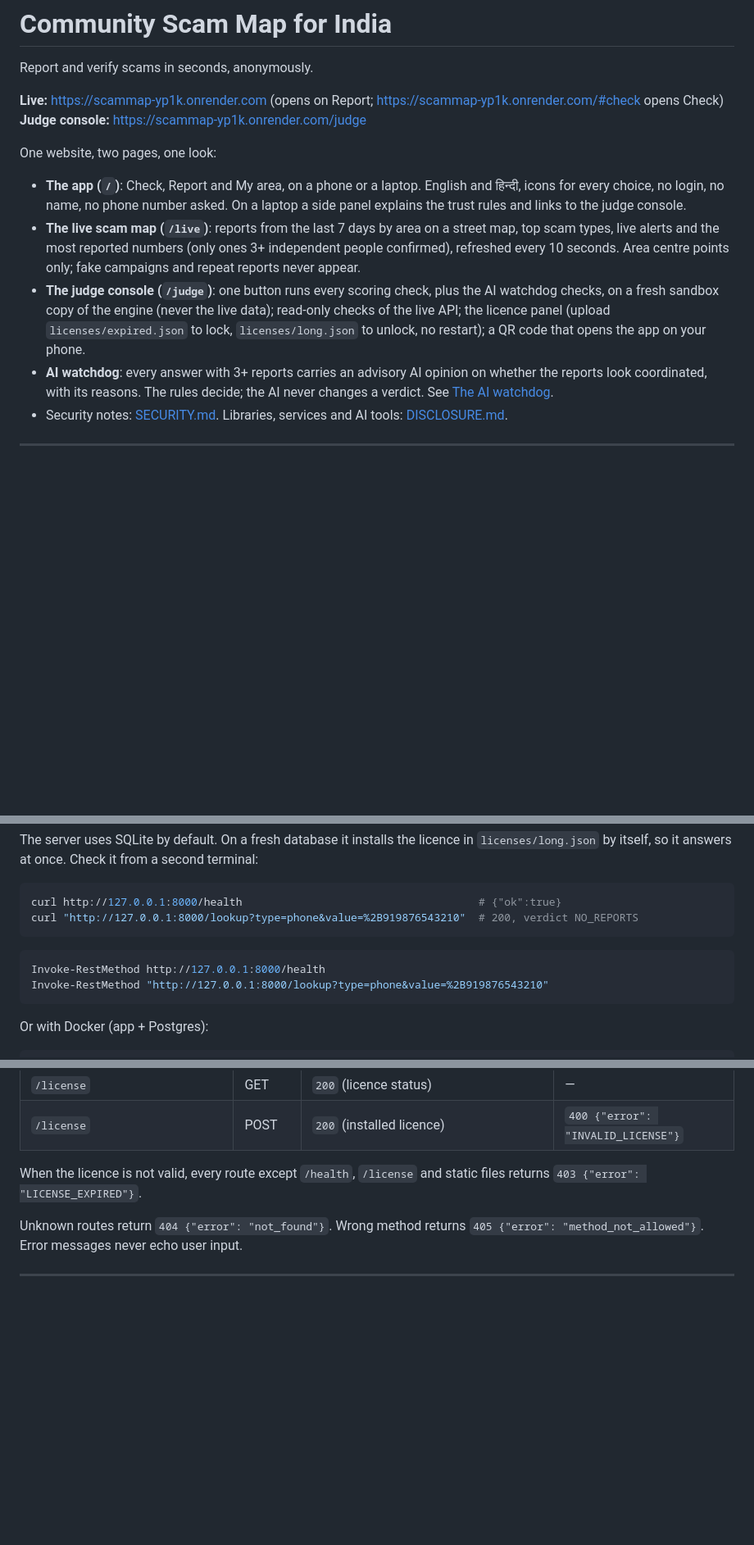
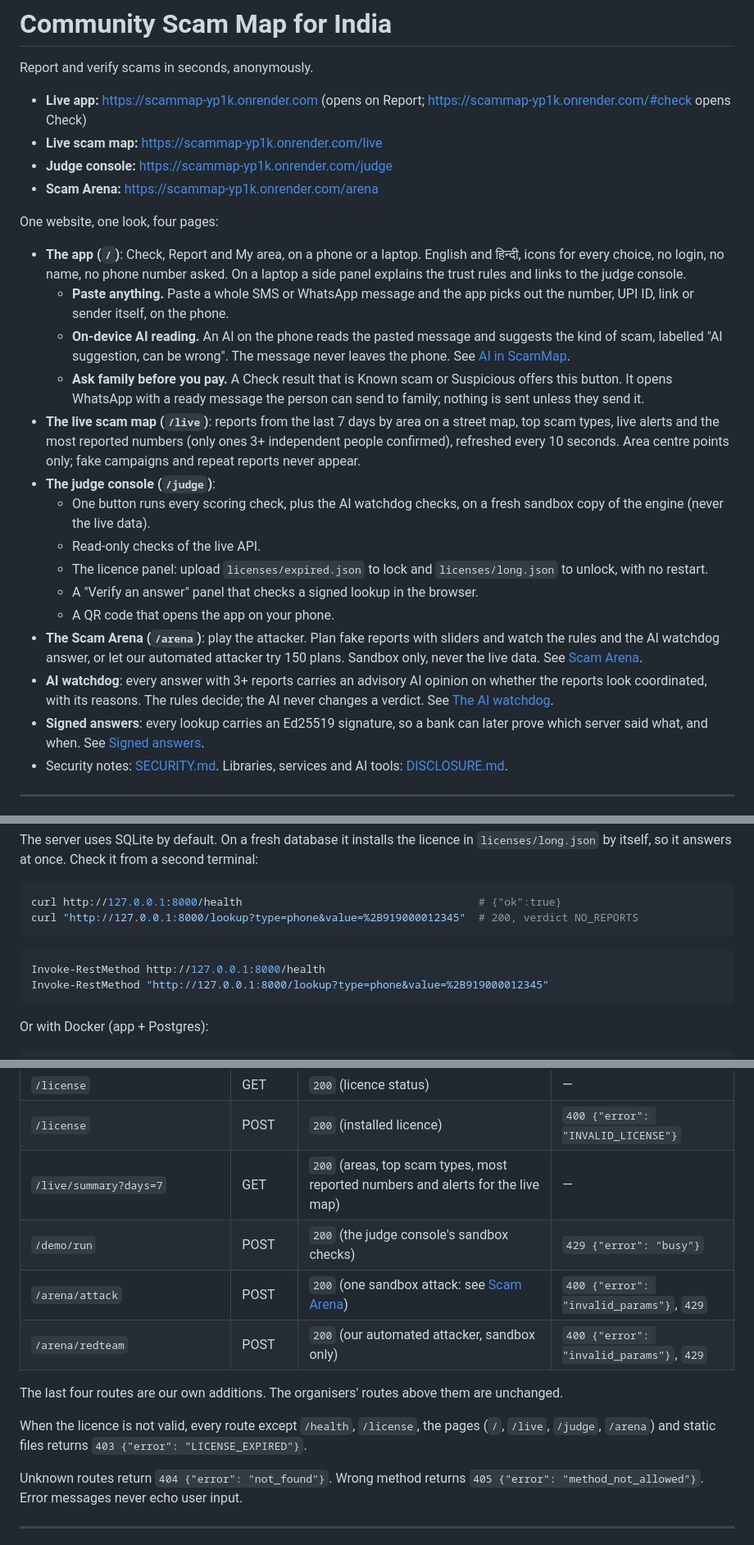
Before and after one commit to Tejas-Acharya-16/scammap, a Markdown page: README.md, 3 parts joined by grey strips. Shown at 82% size. GitHub-like rendering; blank space fills up the shorter version.

````diff
--- a/README.md
+++ b/README.md
@@ -2,15 +2,27 @@
 
 Report and verify scams in seconds, anonymously.
 
-**Live:** <https://scammap-yp1k.onrender.com> (opens on Report; <https://scammap-yp1k.onrender.com/#check> opens Check)
-**Judge console:** <https://scammap-yp1k.onrender.com/judge>
+- **Live app:** <https://scammap-yp1k.onrender.com> (opens on Report; <https://scammap-yp1k.onrender.com/#check> opens Check)
+- **Live scam map:** <https://scammap-yp1k.onrender.com/live>
+- **Judge console:** <https://scammap-yp1k.onrender.com/judge>
+- **Scam Arena:** <https://scammap-yp1k.onrender.com/arena>
 
-One website, two pages, one look:
+One website, one look, four pages:
 
 - **The app (`/`)**: Check, Report and My area, on a phone or a laptop. English and हिन्दी, icons for every choice, no login, no name, no phone number asked. On a laptop a side panel explains the trust rules and links to the judge console.
+  - **Paste anything.** Paste a whole SMS or WhatsApp message and the app picks out the number, UPI ID, link or sender itself, on the phone.
+  - **On-device AI reading.** An AI on the phone reads the pasted message and suggests the kind of scam, labelled "AI suggestion, can be wrong". The message never leaves the phone. See [AI in ScamMap](#ai-in-scammap).
+  - **Ask family before you pay.** A Check result that is Known scam or Suspicious offers this button. It opens WhatsApp with a ready message the person can send to family; nothing is sent unless they send it.
 - **The live scam map (`/live`)**: reports from the last 7 days by area on a street map, top scam types, live alerts and the most reported numbers (only ones 3+ independent people confirmed), refreshed every 10 seconds. Area centre points only; fake campaigns and repeat reports never appear.
-- **The judge console (`/judge`)**: one button runs every scoring check, plus the AI watchdog checks, on a fresh sandbox copy of the engine (never the live data); read-only checks of the live API; the licence panel (upload `licenses/expired.json` to lock, `licenses/long.json` to unlock, no restart); a QR code that opens the app on your phone.
+- **The judge console (`/judge`)**:
+  - One button runs every scoring check, plus the AI watchdog checks, on a fresh sandbox copy of the engine (never the live data).
+  - Read-only checks of the live API.
+  - The licence panel: upload `licenses/expired.json` to lock and `licenses/long.json` to unlock, with no restart.
+  - A "Verify an answer" panel that checks a signed lookup in the browser.
+  - A QR code that opens the app on your phone.
+- **The Scam Arena (`/arena`)**: play the attacker. Plan fake reports with sliders and watch the rules and the AI watchdog answer, or let our automated attacker try 150 plans. Sandbox only, never the live data. See [Scam Arena](#scam-arena-play-the-attacker).
 - **AI watchdog**: every answer with 3+ reports carries an advisory AI opinion on whether the reports look coordinated, with its reasons. The rules decide; the AI never changes a verdict. See [The AI watchdog](#the-ai-watchdog-a-second-opinion-that-never-decides).
+- **Signed answers**: every lookup carries an Ed25519 signature, so a bank can later prove which server said what, and when. See [Signed answers](#signed-answers).
 - Security notes: [SECURITY.md](SECURITY.md). Libraries, services and AI tools: [DISCLOSURE.md](DISCLOSURE.md).
 
 ---
@@ -42,12 +54,12 @@ The server uses SQLite by default. On a fresh database it installs the licence i
 
 ```bash
 curl http://127.0.0.1:8000/health                                     # {"ok":true}
-curl "http://127.0.0.1:8000/lookup?type=phone&value=%2B919876543210"  # 200, verdict NO_REPORTS
+curl "http://127.0.0.1:8000/lookup?type=phone&value=%2B919000012345"  # 200, verdict NO_REPORTS
 ```
 
 ```powershell
 Invoke-RestMethod http://127.0.0.1:8000/health
-Invoke-RestMethod "http://127.0.0.1:8000/lookup?type=phone&value=%2B919876543210"
+Invoke-RestMethod "http://127.0.0.1:8000/lookup?type=phone&value=%2B919000012345"
 ```
 
 Or with Docker (app + Postgres):
@@ -75,8 +87,14 @@ JSON in and out. Times are ISO 8601 with `+05:30`. Errors: `{"error": "<code>"}`
 | `/challenges` | POST | `201 {"challenge_id", "status": "under_review"}` | `400` |
 | `/license` | GET | `200` (licence status) | — |
 | `/license` | POST | `200` (installed licence) | `400 {"error": "INVALID_LICENSE"}` |
+| `/live/summary?days=7` | GET | `200` (areas, top scam types, most reported numbers and alerts for the live map) | — |
+| `/demo/run` | POST | `200` (the judge console's sandbox checks) | `429 {"error": "busy"}` |
+| `/arena/attack` | POST | `200` (one sandbox attack: see [Scam Arena](#scam-arena-play-the-attacker)) | `400 {"error": "invalid_params"}`, `429` |
+| `/arena/redteam` | POST | `200` (our automated attacker, sandbox only) | `400 {"error": "invalid_params"}`, `429` |
 
-When the licence is not valid, every route except `/health`, `/license` and static files returns `403 {"error": "LICENSE_EXPIRED"}`.
+The last four routes are our own additions. The organisers' routes above them are unchanged.
+
+When the licence is not valid, every route except `/health`, `/license`, the pages (`/`, `/live`, `/judge`, `/arena`) and static files returns `403 {"error": "LICENSE_EXPIRED"}`.
 
 Unknown routes return `404 {"error": "not_found"}`. Wrong method returns `405 {"error": "method_not_allowed"}`. Error messages never echo user input.
 
````
Also changed, not shown: other parts of README.md (+6 -6 lines), DISCLOSURE.md (+3 -2 lines), STATE.md (+6 -4 lines).
